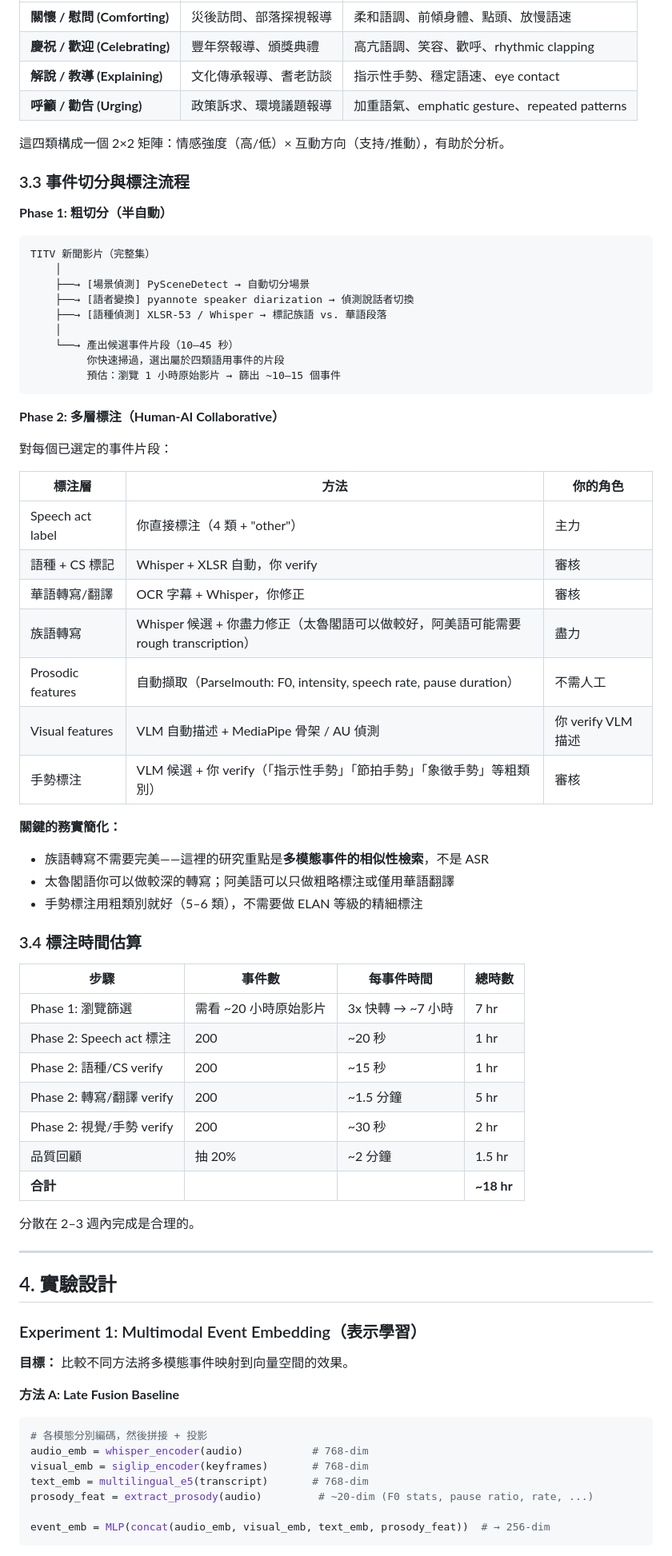
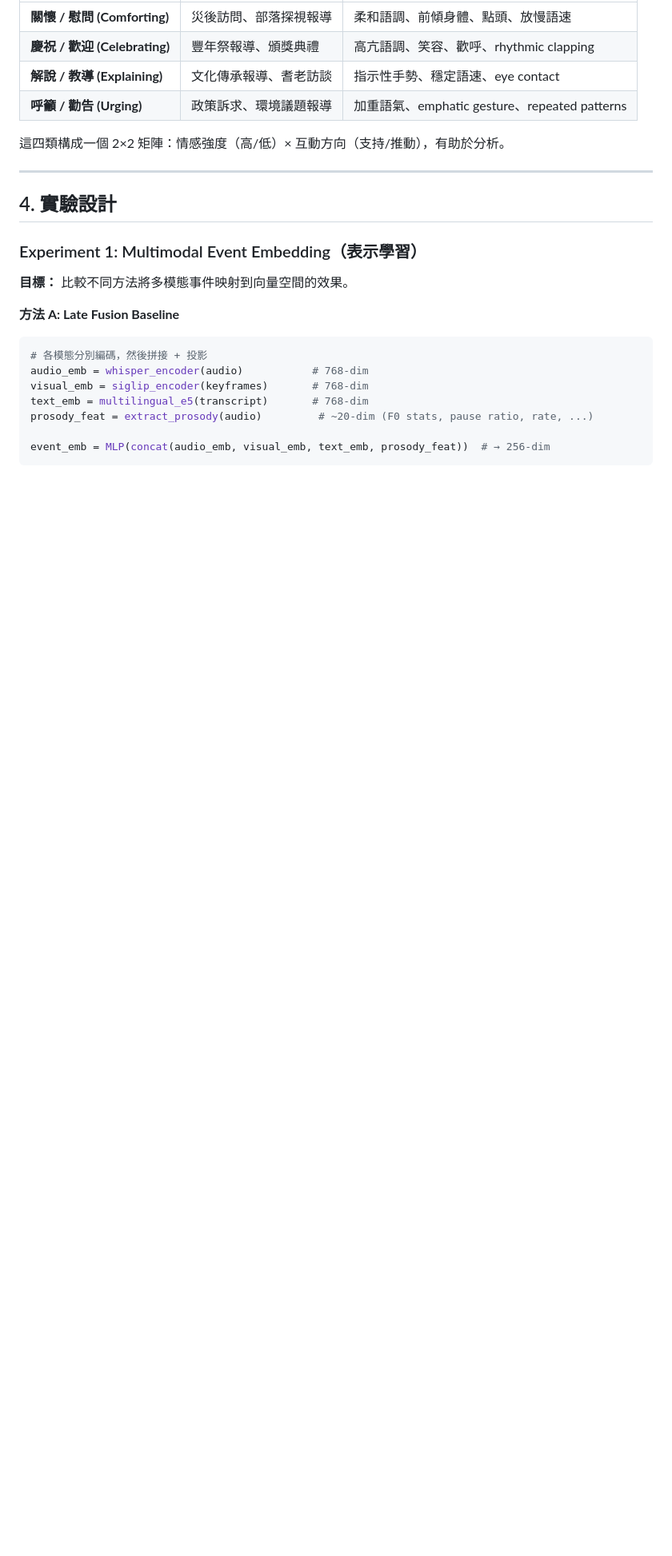
Before and after one commit to kumaochang/MOCO_Truku, a Markdown page: MOCO2_pilot.md, the part around one of its changes. Shown at 80% size. Drawn GitHub-style; blank space fills up the shorter version.

Commit message:
update
Refine the structure and content of the document, including clarifications and adjustments to event retrieval processes.

````diff
--- a/MOCO2_pilot.md
+++ b/MOCO2_pilot.md
@@ -159,55 +159,6 @@ Multimodal Event (e.g., "安慰", 15 秒)
 
 這四類構成一個 2×2 矩陣：情感強度（高/低）× 互動方向（支持/推動），有助於分析。
 
-### 3.3 事件切分與標注流程
-
-**Phase 1: 粗切分（半自動）**
-
-```
-TITV 新聞影片（完整集）
-    │
-    ├──→ [場景偵測] PySceneDetect → 自動切分場景
-    ├──→ [語者變換] pyannote speaker diarization → 偵測說話者切換
-    ├──→ [語種偵測] XLSR-53 / Whisper → 標記族語 vs. 華語段落
-    │
-    └──→ 產出候選事件片段（10–45 秒）
-         你快速掃過，選出屬於四類語用事件的片段
-         預估：瀏覽 1 小時原始影片 → 篩出 ~10–15 個事件
-```
-
-**Phase 2: 多層標注（Human-AI Collaborative）**
-
-對每個已選定的事件片段：
-
-| 標注層 | 方法 | 你的角色 |
-|--------|------|---------|
-| Speech act label | 你直接標注（4 類 + "other"） | 主力 |
-| 語種 + CS 標記 | Whisper + XLSR 自動，你 verify | 審核 |
-| 華語轉寫/翻譯 | OCR 字幕 + Whisper，你修正 | 審核 |
-| 族語轉寫 | Whisper 候選 + 你盡力修正（太魯閣語可以做較好，阿美語可能需要 rough transcription）| 盡力 |
-| Prosodic features | 自動擷取（Parselmouth: F0, intensity, speech rate, pause duration） | 不需人工 |
-| Visual features | VLM 自動描述 + MediaPipe 骨架 / AU 偵測 | 你 verify VLM 描述 |
-| 手勢標注 | VLM 候選 + 你 verify（「指示性手勢」「節拍手勢」「象徵手勢」等粗類別） | 審核 |
-
-**關鍵的務實簡化：**
-- 族語轉寫不需要完美——這裡的研究重點是**多模態事件的相似性檢索**，不是 ASR
-- 太魯閣語你可以做較深的轉寫；阿美語可以只做粗略標注或僅用華語翻譯
-- 手勢標注用粗類別就好（5–6 類），不需要做 ELAN 等級的精細標注
-
-### 3.4 標注時間估算
-
-| 步驟 | 事件數 | 每事件時間 | 總時數 |
-|------|-------|----------|-------|
-| Phase 1: 瀏覽篩選 | 需看 ~20 小時原始影片 | 3x 快轉 → ~7 小時 | 7 hr |
-| Phase 2: Speech act 標注 | 200 | ~20 秒 | 1 hr |
-| Phase 2: 語種/CS verify | 200 | ~15 秒 | 1 hr |
-| Phase 2: 轉寫/翻譯 verify | 200 | ~1.5 分鐘 | 5 hr |
-| Phase 2: 視覺/手勢 verify | 200 | ~30 秒 | 2 hr |
-| 品質回顧 | 抽 20% | ~2 分鐘 | 1.5 hr |
-| **合計** | | | **~18 hr** |
-
-分散在 2–3 週內完成是合理的。
-
 ---
 
 ## 4. 實驗設計
````
Also changed, not shown: other parts of MOCO2_pilot.md (+2 -2 lines).
